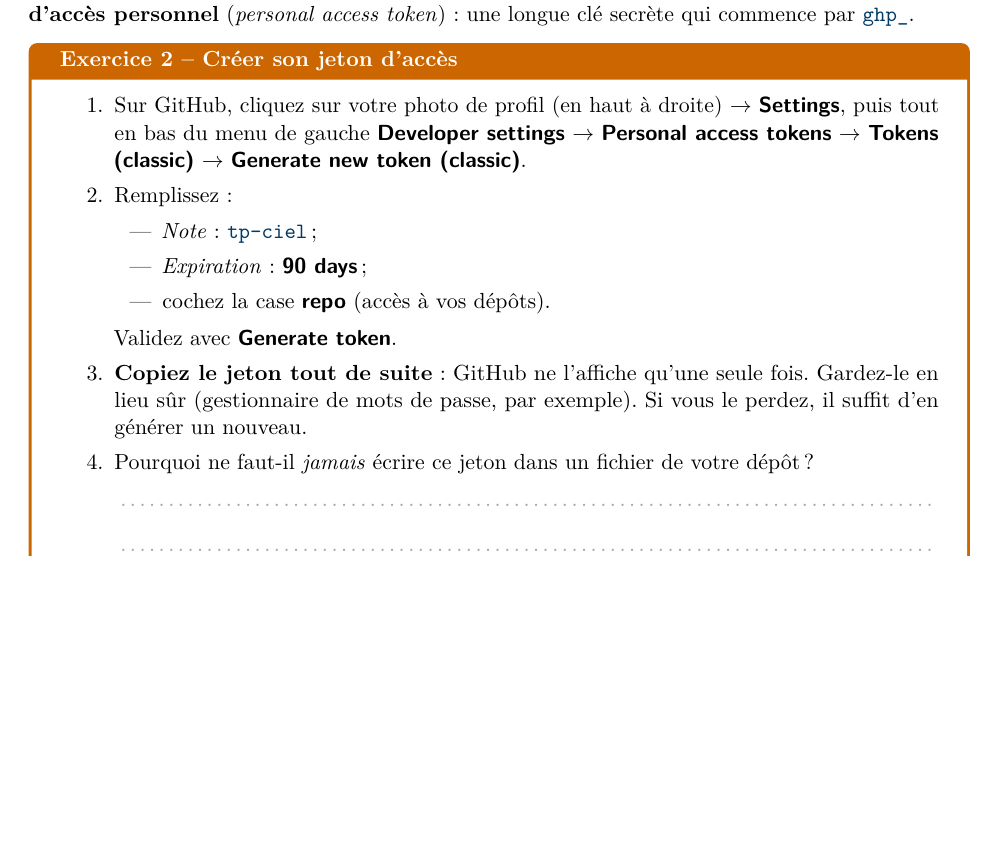
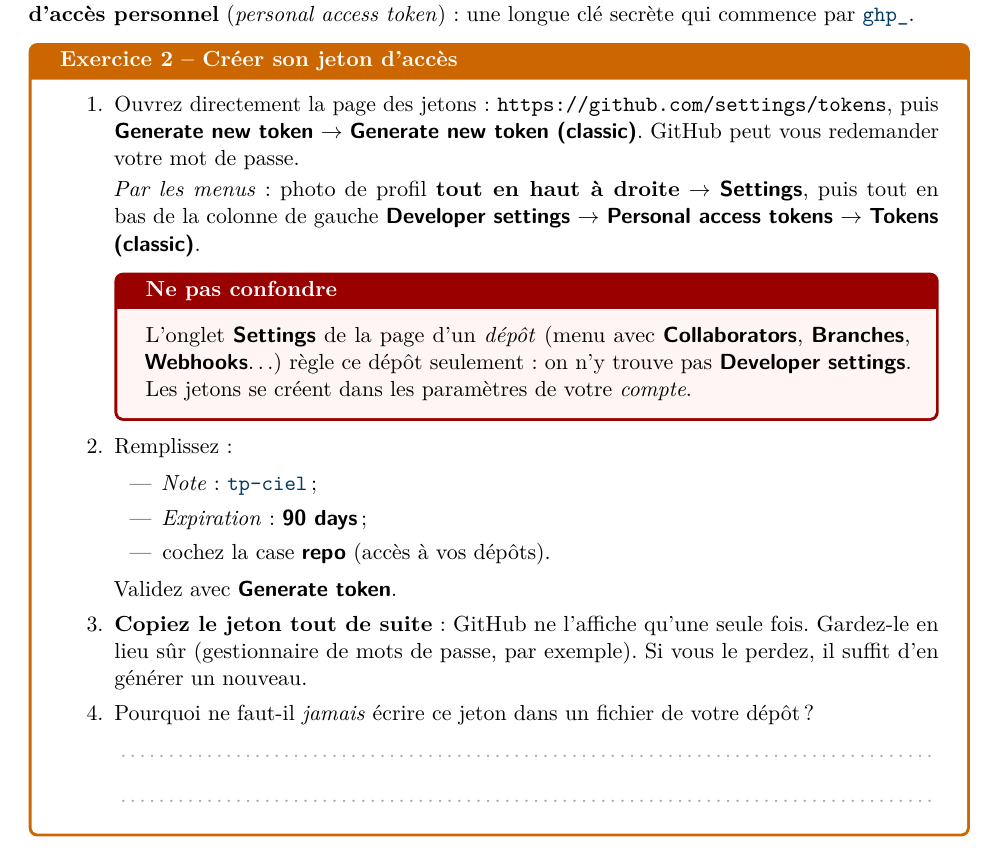
Before and after one commit to bachir151/ensignement_2027, a LaTeX document (CIEL1/GESTION PROJET/TP_Git/tp_git.tex): part of page 3 of 8, cut so that both start at the same text, the shorter picture padded with empty space. Compiled offline with pdfLaTeX.

Commit message:
TP Git : lien direct vers la page des jetons GitHub
Ajout de https://github.com/settings/tokens et d'un encadré pour ne
pas confondre les paramètres du dépôt avec ceux du compte.

Co-Authored-By: Claude Opus 5.5 <noreply@anthropic.com>
Claude-Session: https://claude.ai/code/session_01JTFin9eX4YHxrjBkTCmTi2

```diff
--- a/CIEL1/GESTION PROJET/TP_Git/tp_git.tex
+++ b/CIEL1/GESTION PROJET/TP_Git/tp_git.tex
@@ -224,9 +224,17 @@ personnel} (\emph{personal access token}) : une longue clé secrète qui commenc
 
 \begin{exercice}{Créer son jeton d'accès}
 \begin{enumerate}
-  \item Sur GitHub, cliquez sur votre photo de profil (en haut à droite) $\rightarrow$ \gh{Settings}, puis tout en bas
-  du menu de gauche \gh{Developer settings} $\rightarrow$ \gh{Personal access tokens} $\rightarrow$
-  \gh{Tokens (classic)} $\rightarrow$ \gh{Generate new token (classic)}.
+  \item Ouvrez directement la page des jetons : \url{https://github.com/settings/tokens}, puis
+  \gh{Generate new token} $\rightarrow$ \gh{Generate new token (classic)}. GitHub peut vous redemander votre mot de passe.
+
+  \emph{Par les menus} : photo de profil \textbf{tout en haut à droite} $\rightarrow$ \gh{Settings}, puis tout en bas
+  de la colonne de gauche \gh{Developer settings} $\rightarrow$ \gh{Personal access tokens} $\rightarrow$
+  \gh{Tokens (classic)}.
+  \begin{attention}[Ne pas confondre]
+  L'onglet \gh{Settings} de la page d'un \emph{dépôt} (menu avec \gh{Collaborators}, \gh{Branches}, \gh{Webhooks}\ldots)
+  règle ce dépôt seulement : on n'y trouve pas \gh{Developer settings}. Les jetons se créent dans les paramètres
+  de votre \emph{compte}.
+  \end{attention}
   \item Remplissez :
   \begin{itemize}
     \item \emph{Note} : \cmd{tp-ciel} ;
```
Also changed, not shown: CIEL1/GESTION PROJET/TP_Git/TP_Git_debutant.pdf, CIEL1/GESTION PROJET/TP_Git/TP_Git_debutant_corrige.pdf.
